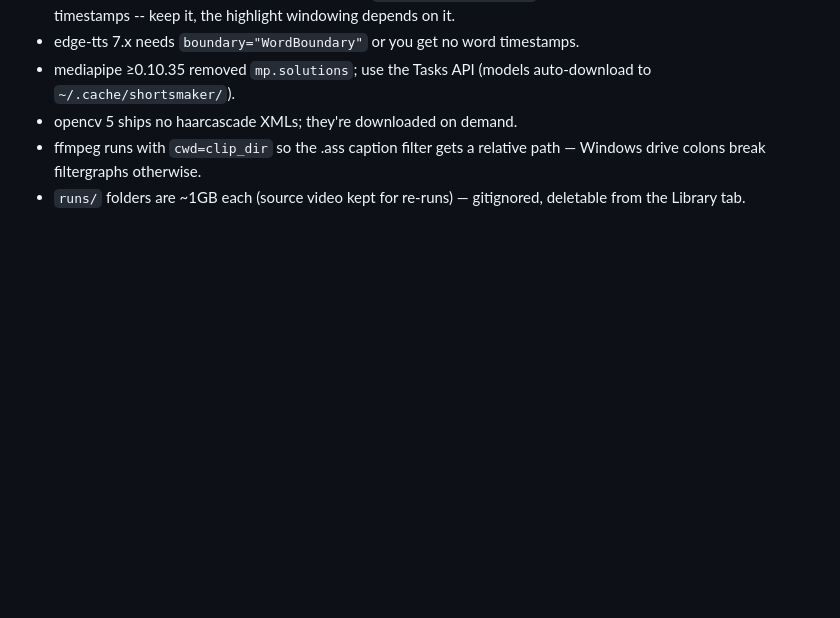
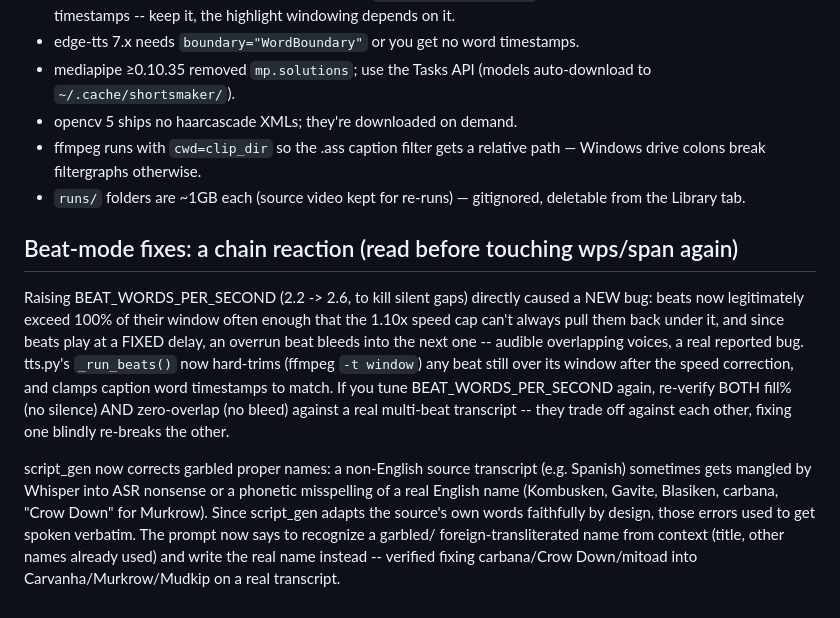
Before and after one commit to Arnavkanwar14/shortsmaker, a Markdown page: CLAUDE.md, the part around the change. Drawn GitHub-style; blank space fills up the shorter version.

Commit message:
Document the overlap/name-correction fixes and their tradeoff with silence

```diff
--- a/CLAUDE.md
+++ b/CLAUDE.md
@@ -130,3 +130,26 @@ rather than re-architecting anything.
   path — Windows drive colons break filtergraphs otherwise.
 - `runs/` folders are ~1GB each (source video kept for re-runs) — gitignored,
   deletable from the Library tab.
+
+## Beat-mode fixes: a chain reaction (read before touching wps/span again)
+Raising BEAT_WORDS_PER_SECOND (2.2 -> 2.6, to kill silent gaps) directly
+caused a NEW bug: beats now legitimately exceed 100% of their window
+often enough that the 1.10x speed cap can't always pull them back under
+it, and since beats play at a FIXED delay, an overrun beat bleeds into
+the next one -- audible overlapping voices, a real reported bug.
+tts.py's `_run_beats()` now hard-trims (ffmpeg `-t window`) any beat
+still over its window after the speed correction, and clamps caption
+word timestamps to match. If you tune BEAT_WORDS_PER_SECOND again,
+re-verify BOTH fill% (no silence) AND zero-overlap (no bleed) against a
+real multi-beat transcript -- they trade off against each other, fixing
+one blindly re-breaks the other.
+
+script_gen now corrects garbled proper names: a non-English source
+transcript (e.g. Spanish) sometimes gets mangled by Whisper into ASR
+nonsense or a phonetic misspelling of a real English name (Kombusken,
+Gavite, Blasiken, carbana, "Crow Down" for Murkrow). Since script_gen
+adapts the source's own words faithfully by design, those errors used
+to get spoken verbatim. The prompt now says to recognize a garbled/
+foreign-transliterated name from context (title, other names already
+used) and write the real name instead -- verified fixing carbana/Crow
+Down/mitoad into Carvanha/Murkrow/Mudkip on a real transcript.
```
